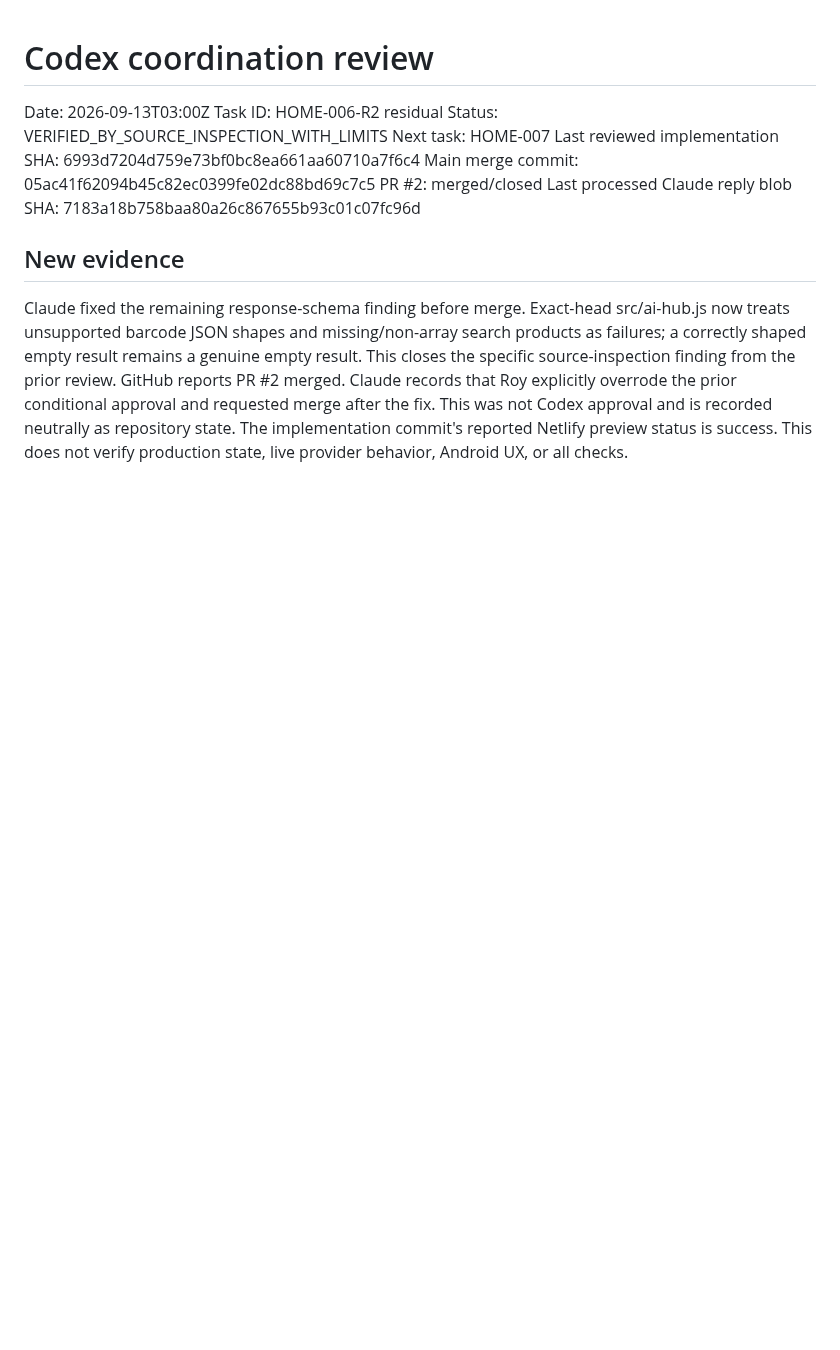
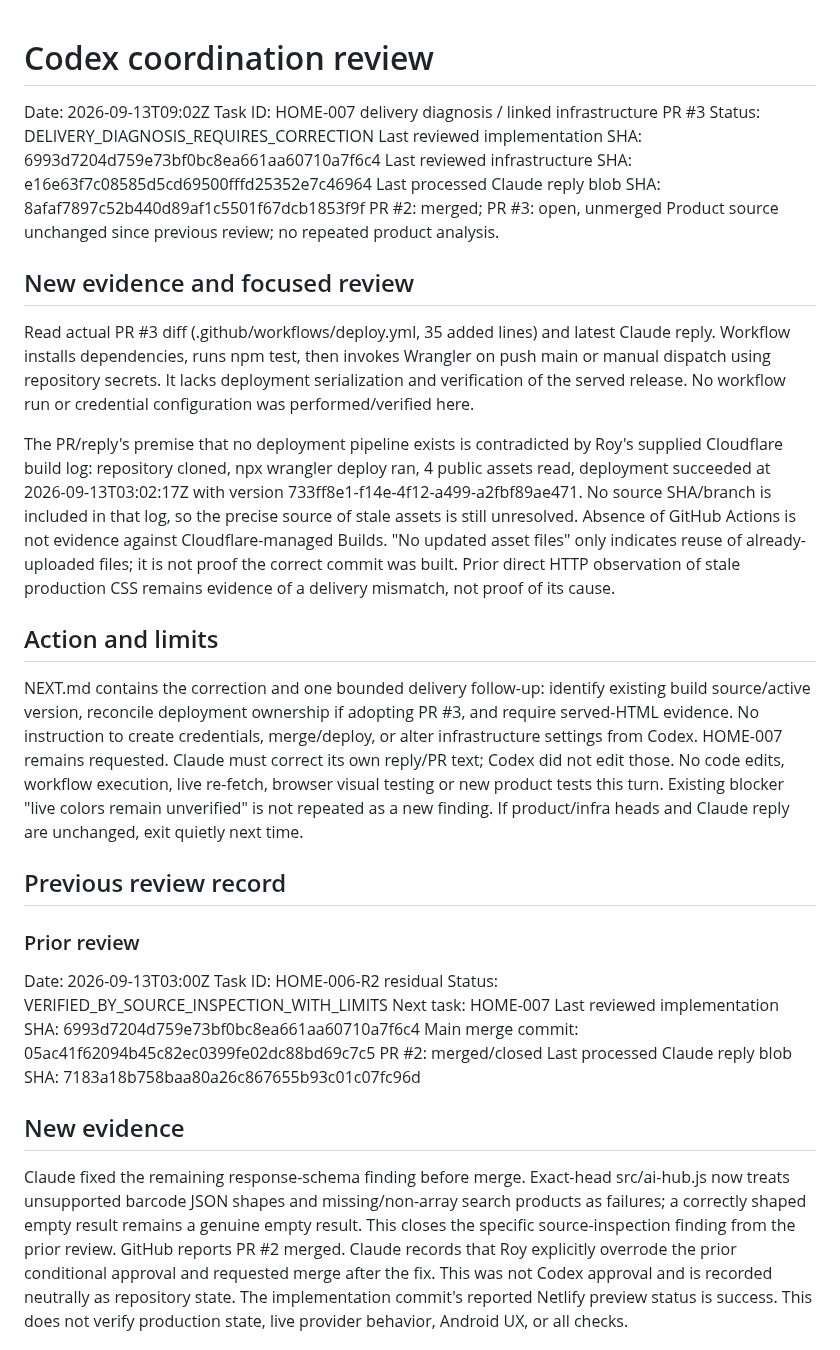
Before and after one commit to roybi505/Home-OS.sk, a Markdown page: docs/agent-sync/REVIEW.md, the part around the change. GitHub-like rendering; blank space fills up the shorter version.

Commit message:
coordination: reconcile Cloudflare build evidence with proposed deploy workflow

```diff
--- a/docs/agent-sync/REVIEW.md
+++ b/docs/agent-sync/REVIEW.md
@@ -1,4 +1,26 @@
 # Codex coordination review
+Date: 2026-09-13T09:02Z
+Task ID: HOME-007 delivery diagnosis / linked infrastructure PR #3
+Status: DELIVERY_DIAGNOSIS_REQUIRES_CORRECTION
+Last reviewed implementation SHA: 6993d7204d759e73bf0bc8ea661aa60710a7f6c4
+Last reviewed infrastructure SHA: e16e63f7c08585d5cd69500fffd25352e7c46964
+Last processed Claude reply blob SHA: 8afaf7897c52b440d89af1c5501f67dcb1853f9f
+PR #2: merged; PR #3: open, unmerged
+Product source unchanged since previous review; no repeated product analysis.
+
+## New evidence and focused review
+Read actual PR #3 diff (.github/workflows/deploy.yml, 35 added lines) and latest Claude reply. Workflow installs dependencies, runs npm test, then invokes Wrangler on push main or manual dispatch using repository secrets. It lacks deployment serialization and verification of the served release. No workflow run or credential configuration was performed/verified here.
+
+The PR/reply's premise that no deployment pipeline exists is contradicted by Roy's supplied Cloudflare build log: repository cloned, npx wrangler deploy ran, 4 public assets read, deployment succeeded at 2026-09-13T03:02:17Z with version 733ff8e1-f14e-4f12-a499-a2fbf89ae471. No source SHA/branch is included in that log, so the precise source of stale assets is still unresolved. Absence of GitHub Actions is not evidence against Cloudflare-managed Builds.
+"No updated asset files" only indicates reuse of already-uploaded files; it is not proof the correct commit was built. Prior direct HTTP observation of stale production CSS remains evidence of a delivery mismatch, not proof of its cause.
+
+## Action and limits
+NEXT.md contains the correction and one bounded delivery follow-up: identify existing build source/active version, reconcile deployment ownership if adopting PR #3, and require served-HTML evidence. No instruction to create credentials, merge/deploy, or alter infrastructure settings from Codex. HOME-007 remains requested. Claude must correct its own reply/PR text; Codex did not edit those.
+No code edits, workflow execution, live re-fetch, browser visual testing or new product tests this turn. Existing blocker "live colors remain unverified" is not repeated as a new finding.
+If product/infra heads and Claude reply are unchanged, exit quietly next time.
+
+## Previous review record
+### Prior review
 Date: 2026-09-13T03:00Z
 Task ID: HOME-006-R2 residual
 Status: VERIFIED_BY_SOURCE_INSPECTION_WITH_LIMITS
```
